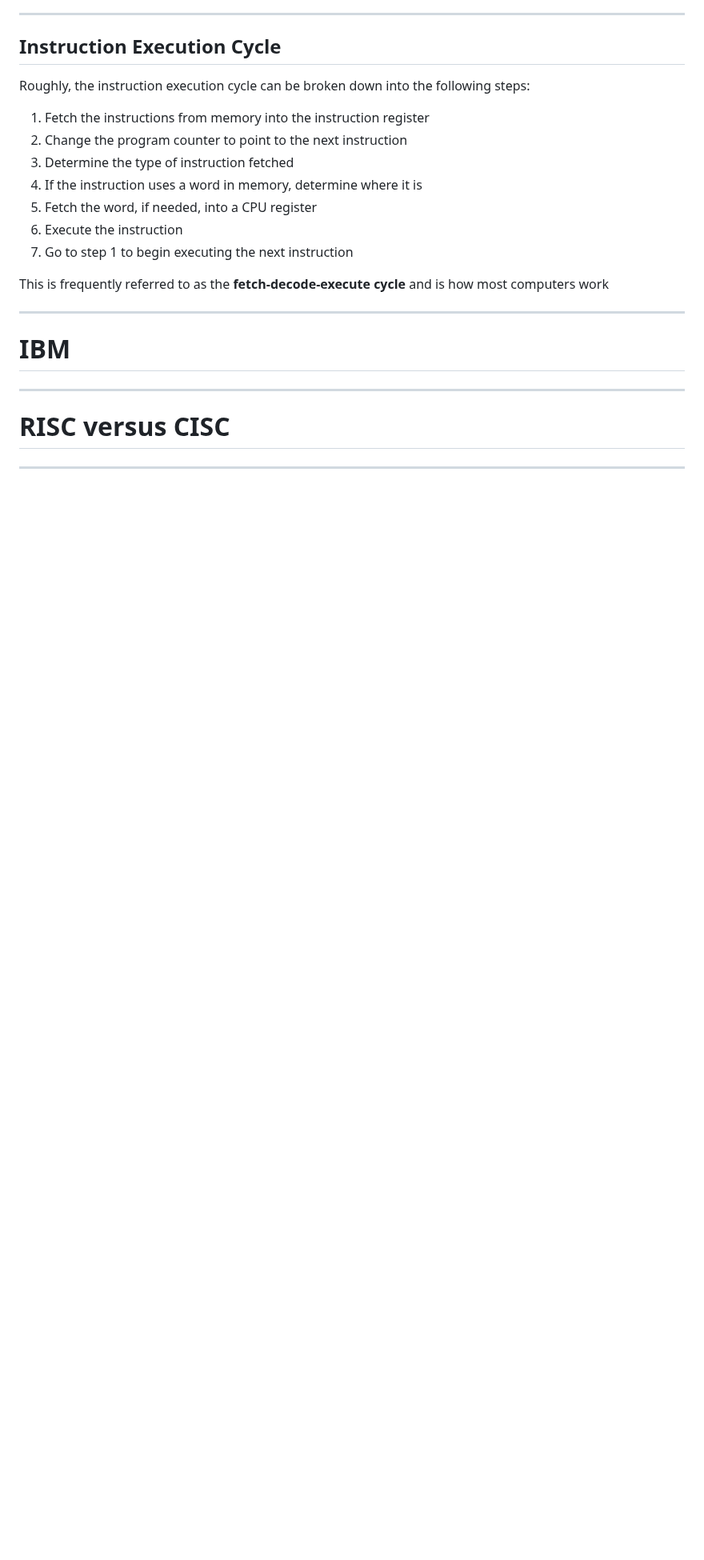
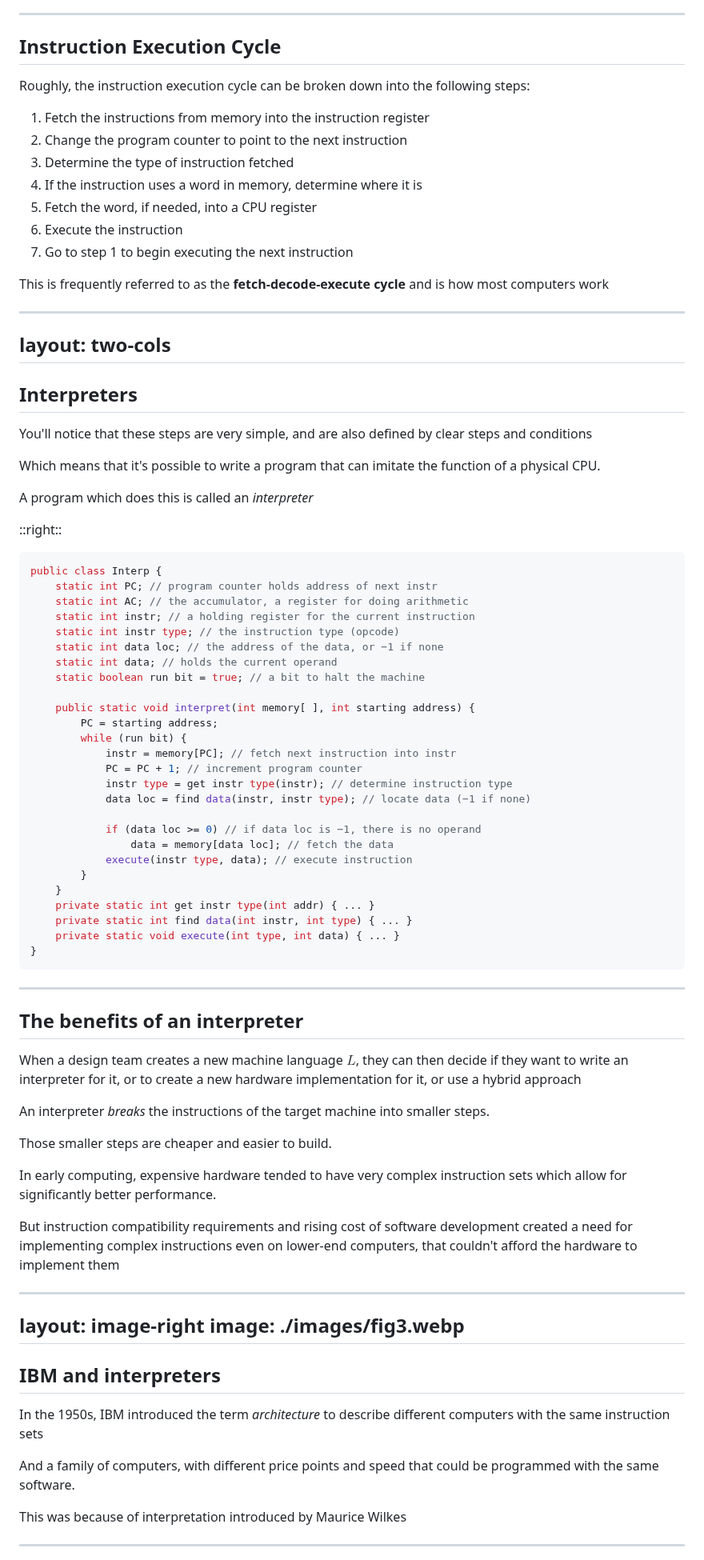
Before and after one commit to sininen-blue/2526-first-sem, a Markdown page: computer-organization-and-architecture/day-3/slides.md, the part around one of its changes. Shown at 80% size. GitHub-like rendering; blank space fills up the shorter version.

````diff
--- a/computer-organization-and-architecture/day-3/slides.md
+++ b/computer-organization-and-architecture/day-3/slides.md
@@ -109,12 +109,84 @@ Roughly, the instruction execution cycle can be broken down into the following s
 This is frequently referred to as the **fetch-decode-execute cycle** and is how most computers work
 
 ---
+layout: two-cols
+---
 
-# IBM
+## Interpreters
+
+You'll notice that these steps are very simple, and are also defined by clear steps and conditions
+
+Which means that it's possible to write a program that can imitate the function of a physical CPU.
+
+A program which does this is called an *interpreter*
+
+::right::
+
+```java
+public class Interp {
+    static int PC; // program counter holds address of next instr
+    static int AC; // the accumulator, a register for doing arithmetic
+    static int instr; // a holding register for the current instruction
+    static int instr type; // the instruction type (opcode)
+    static int data loc; // the address of the data, or −1 if none
+    static int data; // holds the current operand
+    static boolean run bit = true; // a bit to halt the machine
+
+    public static void interpret(int memory[ ], int starting address) {
+        PC = starting address;
+        while (run bit) {
+            instr = memory[PC]; // fetch next instruction into instr
+            PC = PC + 1; // increment program counter
+            instr type = get instr type(instr); // determine instruction type
+            data loc = find data(instr, instr type); // locate data (−1 if none)
+
+            if (data loc >= 0) // if data loc is −1, there is no operand
+                data = memory[data loc]; // fetch the data
+            execute(instr type, data); // execute instruction
+        }
+    }
+    private static int get instr type(int addr) { ... }
+    private static int find data(int instr, int type) { ... }
+    private static void execute(int type, int data) { ... }
+}
+```
+
+<style>
+:root {
+	--slidev-code-font-size: 12px;
+}
+
+.grid-cols-2 {
+    grid-template-columns: minmax(0,.4fr) minmax(0,1fr)
+}
+</style>
 
 ---
 
-# RISC versus CISC
+## The benefits of an interpreter
+
+When a design team creates a new machine language $L$, they can then decide if they want to write an interpreter for it, or to create a new hardware implementation for it, or use a hybrid approach
+
+An interpreter *breaks* the instructions of the target machine into smaller steps.
+
+Those smaller steps are cheaper and easier to build.
+
+In early computing, expensive hardware tended to have very complex instruction sets which allow for significantly better performance.
+
+But instruction compatibility requirements and rising cost of software development created a need for implementing complex instructions even on lower-end computers, that couldn't afford the hardware to implement them
+
+---
+layout: image-right
+image: ./images/fig3.webp
+---
+
+## IBM and interpreters
+
+In the 1950s, IBM introduced the term *architecture* to describe different computers with the same instruction sets
+
+And a family of computers, with different price points and speed that could be programmed with the same software.
+
+This was because of interpretation introduced by Maurice Wilkes
 
 ---
 
````
Also changed, not shown: other parts of computer-organization-and-architecture/day-3/slides.md (+69 -3 lines).
